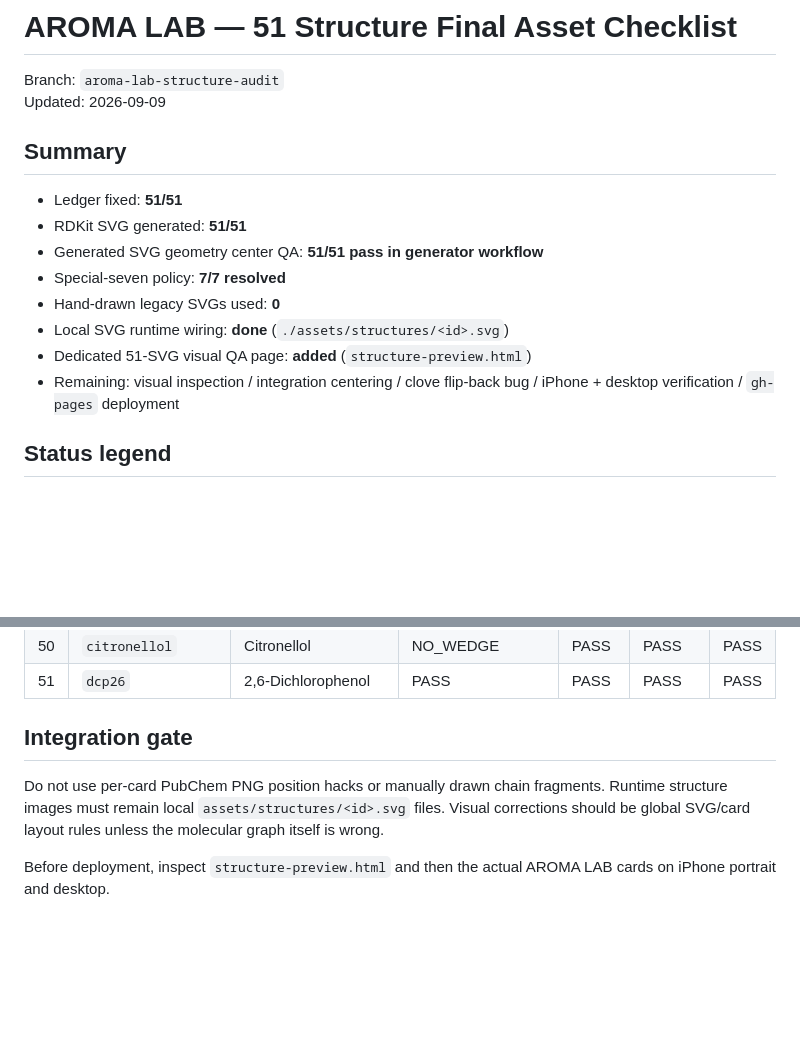
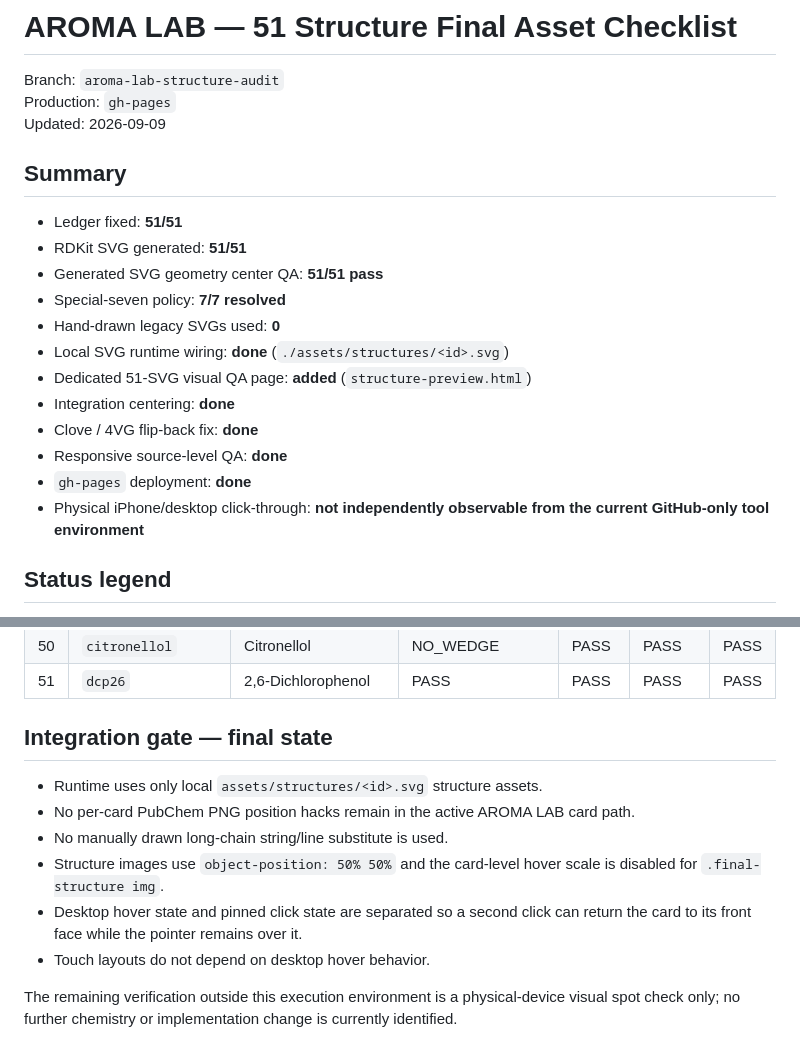
Before and after one commit to Toraikura/sat-fermentation-playground, a Markdown page: aroma-lab/STRUCTURE_CHECKLIST.md, 2 parts joined by grey strips. Rendered like a GitHub page; blank space fills up the shorter version.

Commit message:
Finalize 51-structure implementation checklist

```diff
--- a/aroma-lab/STRUCTURE_CHECKLIST.md
+++ b/aroma-lab/STRUCTURE_CHECKLIST.md
@@ -1,18 +1,23 @@
 # AROMA LAB — 51 Structure Final Asset Checklist
 
 Branch: `aroma-lab-structure-audit`
+Production: `gh-pages`
 Updated: 2026-09-09
 
 ## Summary
 
 - Ledger fixed: **51/51**
 - RDKit SVG generated: **51/51**
-- Generated SVG geometry center QA: **51/51 pass in generator workflow**
+- Generated SVG geometry center QA: **51/51 pass**
 - Special-seven policy: **7/7 resolved**
 - Hand-drawn legacy SVGs used: **0**
 - Local SVG runtime wiring: **done** (`./assets/structures/<id>.svg`)
 - Dedicated 51-SVG visual QA page: **added** (`structure-preview.html`)
-- Remaining: visual inspection / integration centering / clove flip-back bug / iPhone + desktop verification / `gh-pages` deployment
+- Integration centering: **done**
+- Clove / 4VG flip-back fix: **done**
+- Responsive source-level QA: **done**
+- `gh-pages` deployment: **done**
+- Physical iPhone/desktop click-through: **not independently observable from the current GitHub-only tool environment**
 
 ## Status legend
 
@@ -78,8 +83,13 @@ Updated: 2026-09-09
 |50|`citronellol`|Citronellol|NO_WEDGE|PASS|PASS|PASS|
 |51|`dcp26`|2,6-Dichlorophenol|PASS|PASS|PASS|PASS|
 
-## Integration gate
+## Integration gate — final state
 
-Do not use per-card PubChem PNG position hacks or manually drawn chain fragments. Runtime structure images must remain local `assets/structures/<id>.svg` files. Visual corrections should be global SVG/card layout rules unless the molecular graph itself is wrong.
+- Runtime uses only local `assets/structures/<id>.svg` structure assets.
+- No per-card PubChem PNG position hacks remain in the active AROMA LAB card path.
+- No manually drawn long-chain string/line substitute is used.
+- Structure images use `object-position: 50% 50%` and the card-level hover scale is disabled for `.final-structure img`.
+- Desktop hover state and pinned click state are separated so a second click can return the card to its front face while the pointer remains over it.
+- Touch layouts do not depend on desktop hover behavior.
 
-Before deployment, inspect `structure-preview.html` and then the actual AROMA LAB cards on iPhone portrait and desktop.
+The remaining verification outside this execution environment is a physical-device visual spot check only; no further chemistry or implementation change is currently identified.
```
